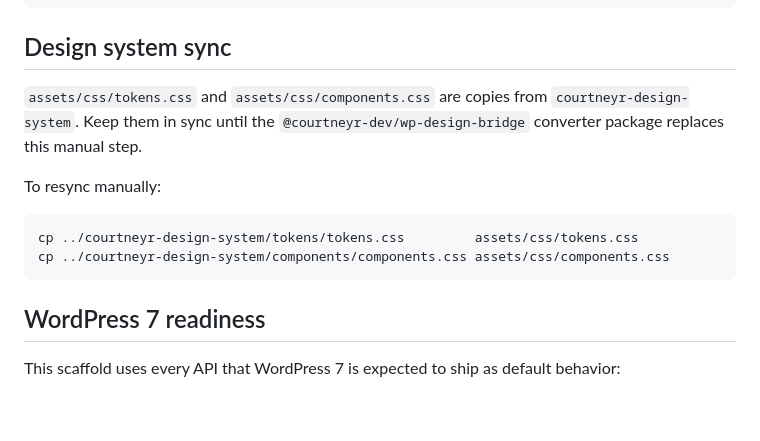
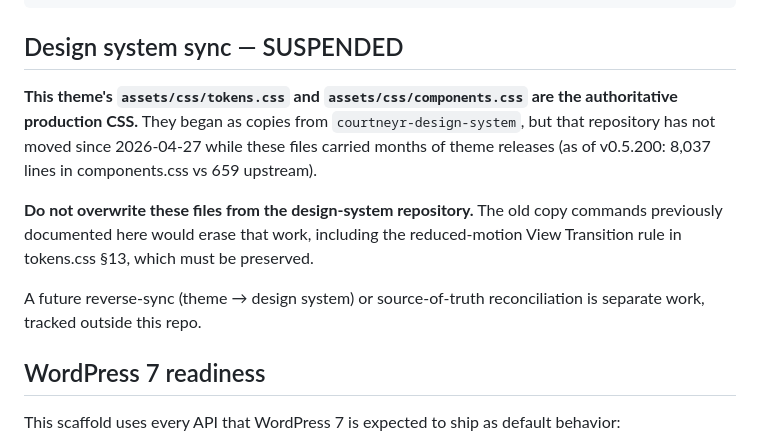
Before and after one commit to courtneyr-dev/courtneyr-child, a Markdown page: README.md, the part around the change. GitHub-like rendering; blank space fills up the shorter version.

Commit message:
📖 DOC: suspend stale design-system sync instructions
The documented cp commands would overwrite tokens.css/components.css
with copies from courtneyr-design-system, whose last push (2026-04-27)
is months behind the theme (659 vs 8,037 lines for components.css) and
predates the reduced-motion View Transition rule. The theme files are
the authoritative production CSS; reverse-sync is separate future work.

Docs-only change: no version bump, no asset changes.

Co-Authored-By: Claude Fable 5 <noreply@anthropic.com>

````diff
--- a/README.md
+++ b/README.md
@@ -48,18 +48,21 @@ courtneyr-child/
         └── deploy.yml.example  ← GoDaddy CI/CD template.
 ```
 
-## Design system sync
+## Design system sync — SUSPENDED
 
-`assets/css/tokens.css` and `assets/css/components.css` are copies from
-`courtneyr-design-system`. Keep them in sync until the
-`@courtneyr-dev/wp-design-bridge` converter package replaces this manual
-step.
+**This theme's `assets/css/tokens.css` and `assets/css/components.css` are
+the authoritative production CSS.** They began as copies from
+`courtneyr-design-system`, but that repository has not moved since
+2026-04-27 while these files carried months of theme releases (as of
+v0.5.200: 8,037 lines in components.css vs 659 upstream).
 
-To resync manually:
-```bash
-cp ../courtneyr-design-system/tokens/tokens.css         assets/css/tokens.css
-cp ../courtneyr-design-system/components/components.css assets/css/components.css
-```
+**Do not overwrite these files from the design-system repository.** The
+old copy commands previously documented here would erase that work,
+including the reduced-motion View Transition rule in tokens.css §13,
+which must be preserved.
+
+A future reverse-sync (theme → design system) or source-of-truth
+reconciliation is separate work, tracked outside this repo.
 
 ## WordPress 7 readiness
 
````
